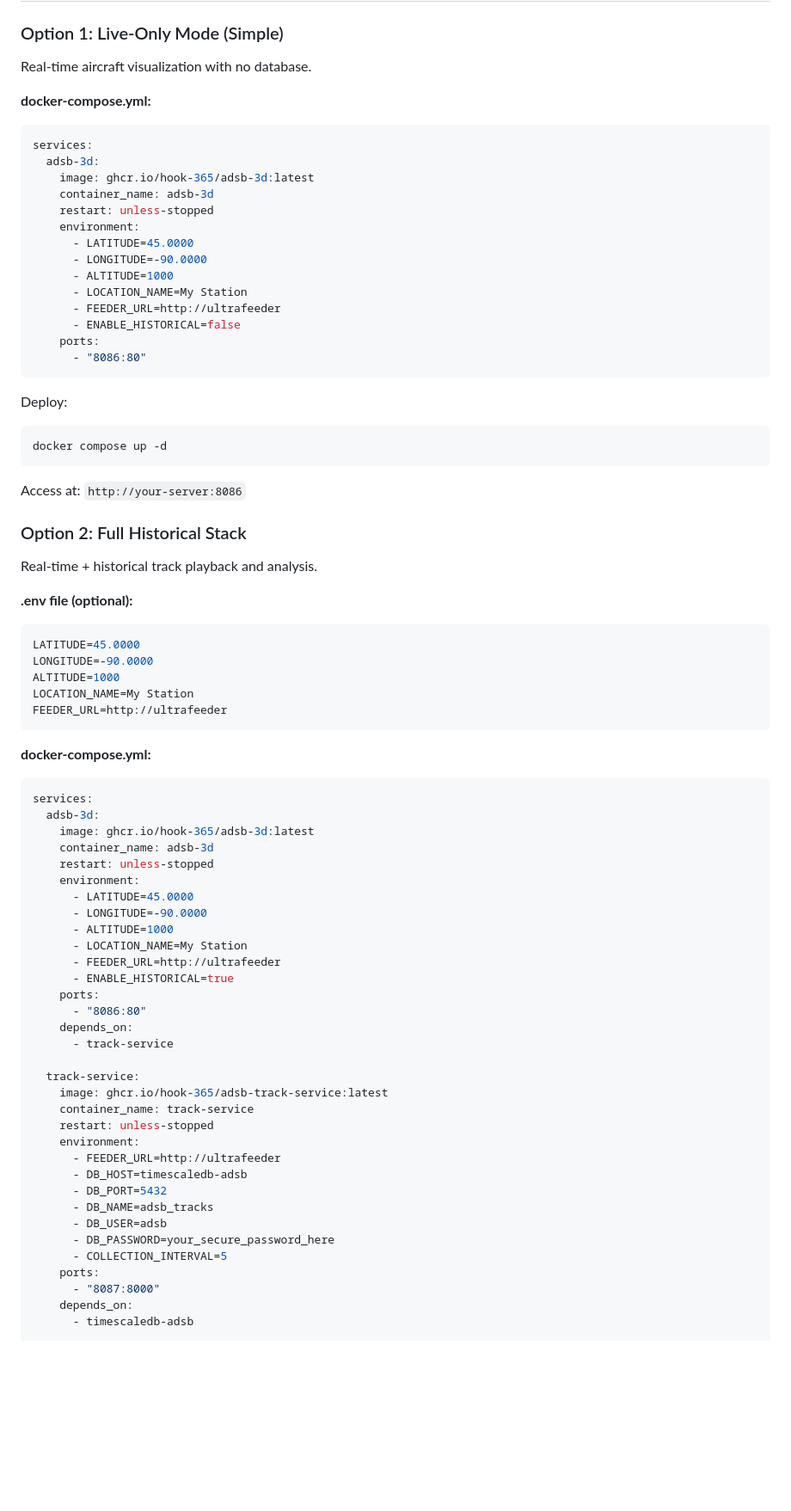
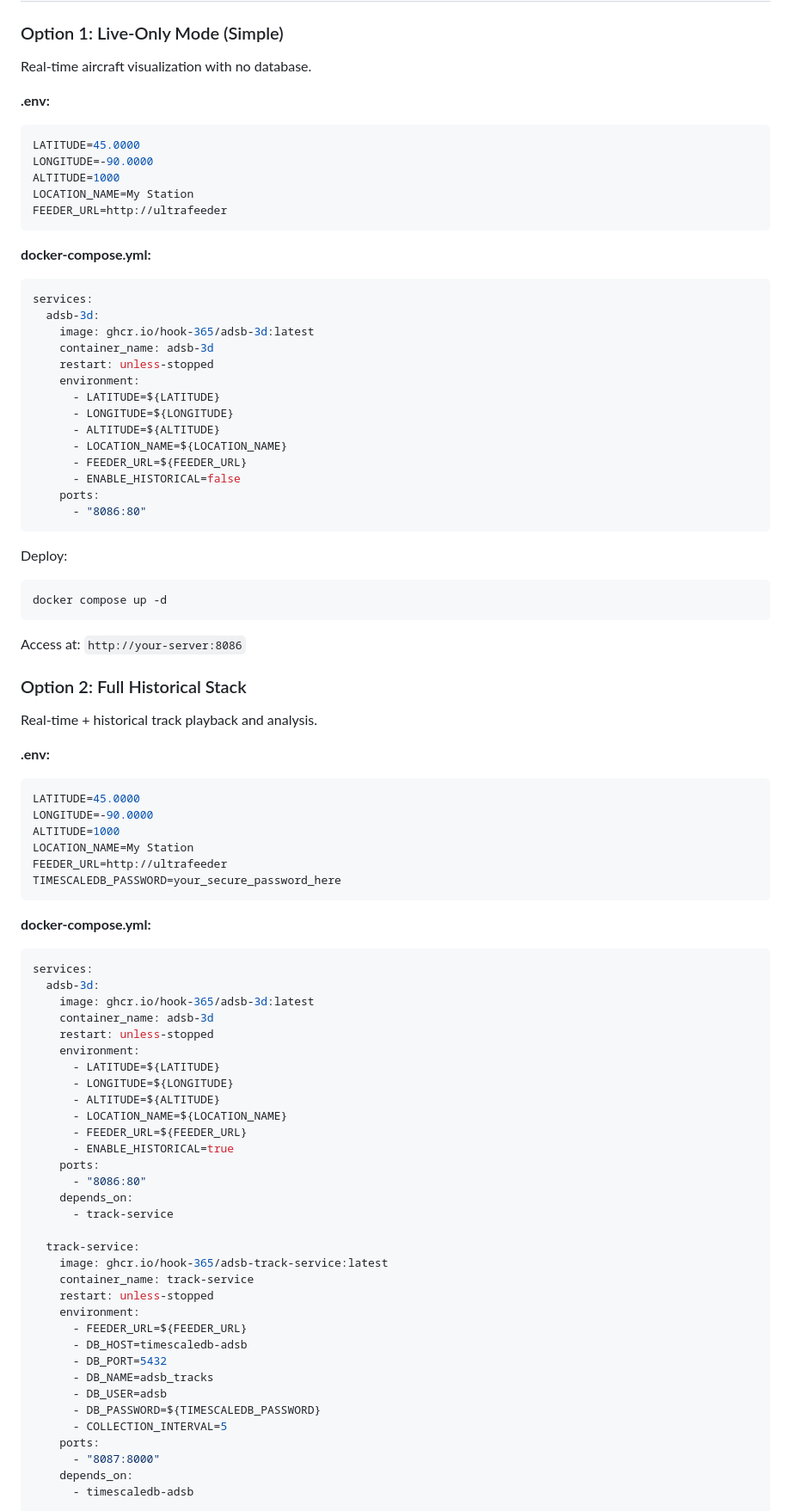
Before and after one commit to hook-365/adsb-3d, a Markdown page: README.md, the part around one of its changes. Shown at 86% size. Drawn GitHub-style; blank space fills up the shorter version.

Commit message:
Use separate .env files for each deployment option
- Option 1 (Live-Only): .env with 5 variables (location + feeder)
- Option 2 (Full Stack): .env with 6 variables (adds TIMESCALEDB_PASSWORD)
- Both docker-compose.yml examples use ${VARIABLE} syntax
- Keeps database password in .env instead of hardcoded
- Each example is self-contained and production-ready

🤖 Generated with [Claude Code](https://claude.com/claude-code)

Co-Authored-By: Claude <noreply@anthropic.com>

````diff
--- a/README.md
+++ b/README.md
@@ -42,6 +42,15 @@ Time-travel through past flights with powerful filtering options (altitude, spee
 
 Real-time aircraft visualization with no database.
 
+**.env:**
+```bash
+LATITUDE=45.0000
+LONGITUDE=-90.0000
+ALTITUDE=1000
+LOCATION_NAME=My Station
+FEEDER_URL=http://ultrafeeder
+```
+
 **docker-compose.yml:**
 ```yaml
 services:
@@ -50,11 +59,11 @@ services:
     container_name: adsb-3d
     restart: unless-stopped
     environment:
-      - LATITUDE=45.0000
-      - LONGITUDE=-90.0000
-      - ALTITUDE=1000
-      - LOCATION_NAME=My Station
-      - FEEDER_URL=http://ultrafeeder
+      - LATITUDE=${LATITUDE}
+      - LONGITUDE=${LONGITUDE}
+      - ALTITUDE=${ALTITUDE}
+      - LOCATION_NAME=${LOCATION_NAME}
+      - FEEDER_URL=${FEEDER_URL}
       - ENABLE_HISTORICAL=false
     ports:
       - "8086:80"
@@ -71,13 +80,14 @@ Access at: `http://your-server:8086`
 
 Real-time + historical track playback and analysis.
 
-**.env file (optional):**
+**.env:**
 ```bash
 LATITUDE=45.0000
 LONGITUDE=-90.0000
 ALTITUDE=1000
 LOCATION_NAME=My Station
 FEEDER_URL=http://ultrafeeder
+TIMESCALEDB_PASSWORD=your_secure_password_here
 ```
 
 **docker-compose.yml:**
@@ -88,11 +98,11 @@ services:
     container_name: adsb-3d
     restart: unless-stopped
     environment:
-      - LATITUDE=45.0000
-      - LONGITUDE=-90.0000
-      - ALTITUDE=1000
-      - LOCATION_NAME=My Station
-      - FEEDER_URL=http://ultrafeeder
+      - LATITUDE=${LATITUDE}
+      - LONGITUDE=${LONGITUDE}
+      - ALTITUDE=${ALTITUDE}
+      - LOCATION_NAME=${LOCATION_NAME}
+      - FEEDER_URL=${FEEDER_URL}
       - ENABLE_HISTORICAL=true
     ports:
       - "8086:80"
@@ -104,12 +114,12 @@ services:
     container_name: track-service
     restart: unless-stopped
     environment:
-      - FEEDER_URL=http://ultrafeeder
+      - FEEDER_URL=${FEEDER_URL}
       - DB_HOST=timescaledb-adsb
       - DB_PORT=5432
       - DB_NAME=adsb_tracks
       - DB_USER=adsb
-      - DB_PASSWORD=your_secure_password_here
+      - DB_PASSWORD=${TIMESCALEDB_PASSWORD}
       - COLLECTION_INTERVAL=5
     ports:
       - "8087:8000"
````
Also changed, not shown: other parts of README.md (+1 -1 lines).
